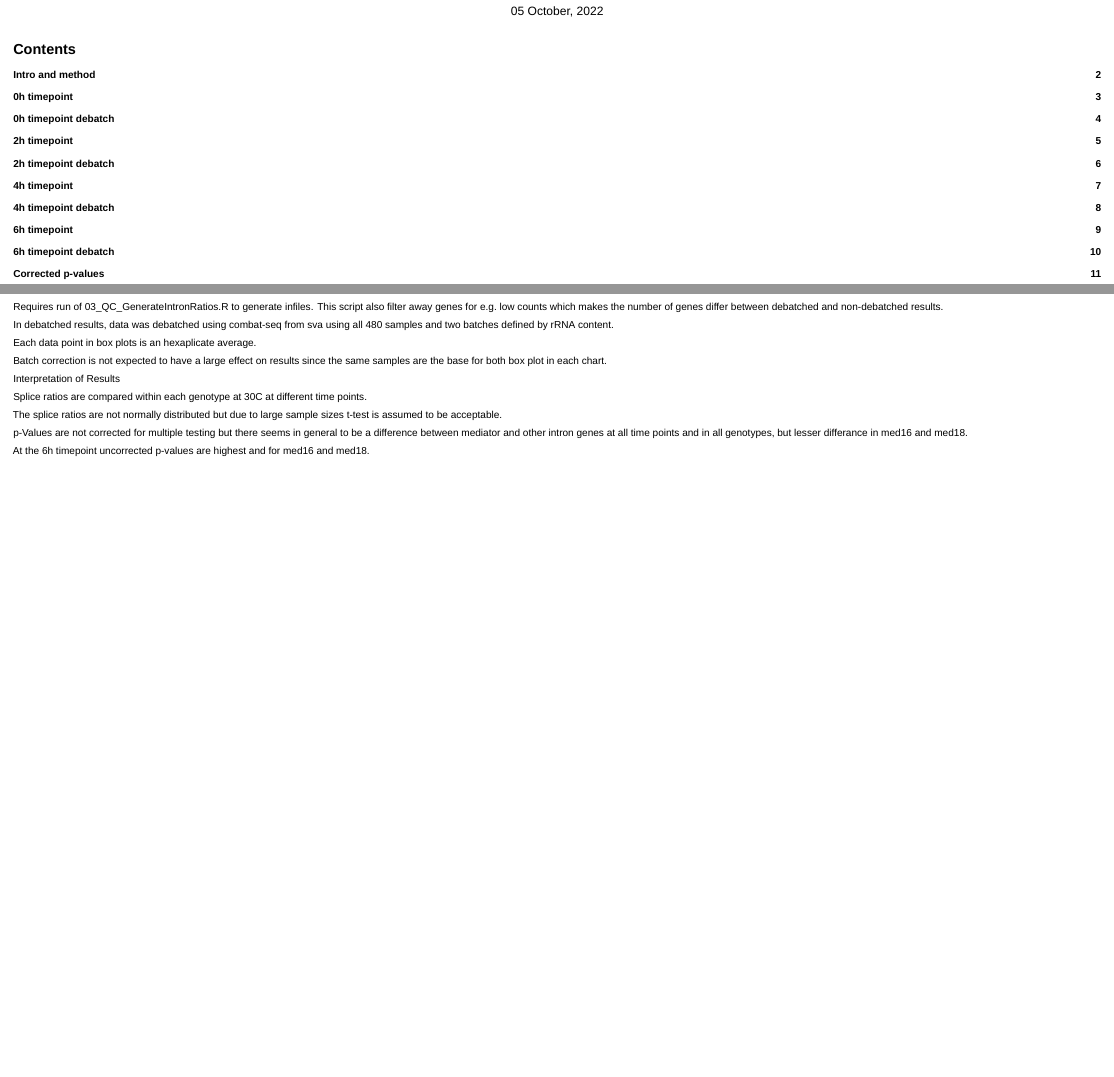
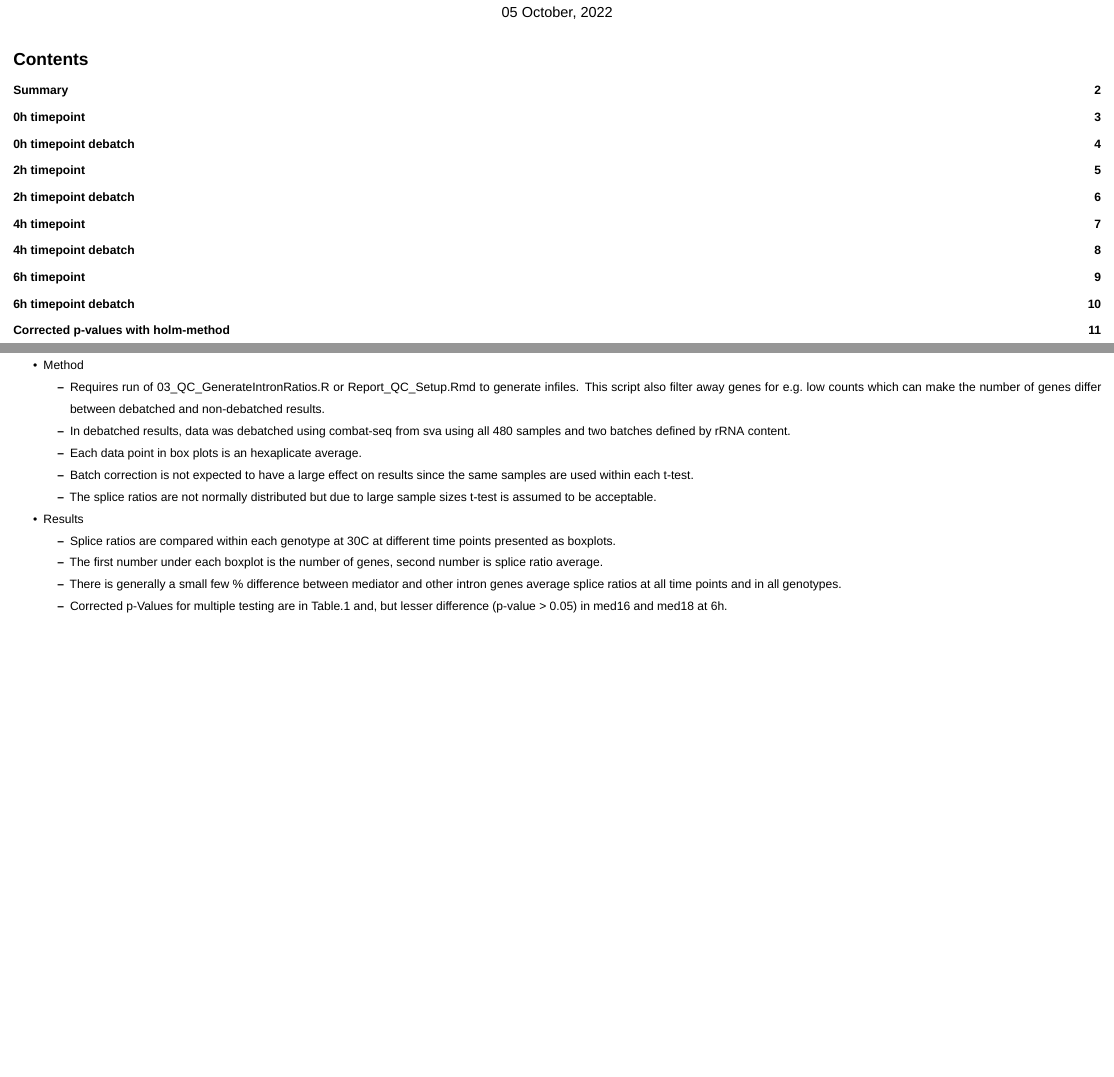
Before and after one commit to mattiascson/IntronAnalysis, an R Markdown document (Report_Other-vs-Med.Rmd): two parts of pages 1 and 2 of 11, joined at a grey line, cut so that both start at the same text, the shorter picture padded with empty space. Rendered offline with R 4.5, knitr and Pandoc, then LaTeX, with nearby package versions; some code elsewhere in the file could not run offline.

Commit message:
Cleaned up report of other vs med

```diff
--- a/Report_Other-vs-Med.Rmd
+++ b/Report_Other-vs-Med.Rmd
@@ -17,27 +19,22 @@ knit: (function(inputFile, encoding) {
   paste("OutFiles/", format(Sys.time(), '%Y%m%d'),"_",fs::path_ext_remove(basename(inputFile)),".pdf",sep="")
   ) })
 ---
+
 \newpage
 
-# Intro and method
-Requires run of 03_QC_GenerateIntronRatios.R to generate infiles. This script also filter away genes for e.g. low counts which makes the number of genes differ between debatched and non-debatched results.
+# Summary
 
-In debatched results, data was debatched using combat-seq from sva using all 480 samples and two batches defined by rRNA content.
-
-Each data point in box plots is an hexaplicate average.
-
-Batch correction is not expected to have a large effect on results since the same samples are the base for both box plot in each chart.
-
-Interpretation of Results
-
-Splice ratios are compared within each genotype at 30C at different time points.
-
-The splice ratios are not normally distributed but due to large sample sizes t-test is assumed to be acceptable.
-
-p-Values are not corrected for multiple testing but there seems in general to be a difference between mediator and other intron genes at all time points and in all genotypes, but lesser differance in med16 and med18.
-
-At the 6h timepoint uncorrected p-values are highest and for med16 and med18.
-
+-   Method
+    -   Requires run of 03_QC_GenerateIntronRatios.R or Report_QC_Setup.Rmd to generate infiles. This script also filter away genes for e.g. low counts which can make the number of genes differ between debatched and non-debatched results.
+    -   In debatched results, data was debatched using combat-seq from sva using all 480 samples and two batches defined by rRNA content.
+    -   Each data point in box plots is an hexaplicate average.
+    -   Batch correction is not expected to have a large effect on results since the same samples are used within each t-test.
+    -   The splice ratios are not normally distributed but due to large sample sizes t-test is assumed to be acceptable.
+-   Results
+    -   Splice ratios are compared within each genotype at 30C at different time points presented as boxplots.
+    -   The first number under each boxplot is the number of genes, second number is splice ratio average.
+    -   There is generally a small few % difference between mediator and other intron genes average splice ratios at all time points and in all genotypes.
+    -   Corrected p-Values for multiple testing are in Table.1 and, but lesser difference (p-value \> 0.05) in med16 and med18 at 6h.
 
 \newpage
 
```
Also changed, not shown: Report_Other-vs-Med.Rmd (26 more changed lines).
